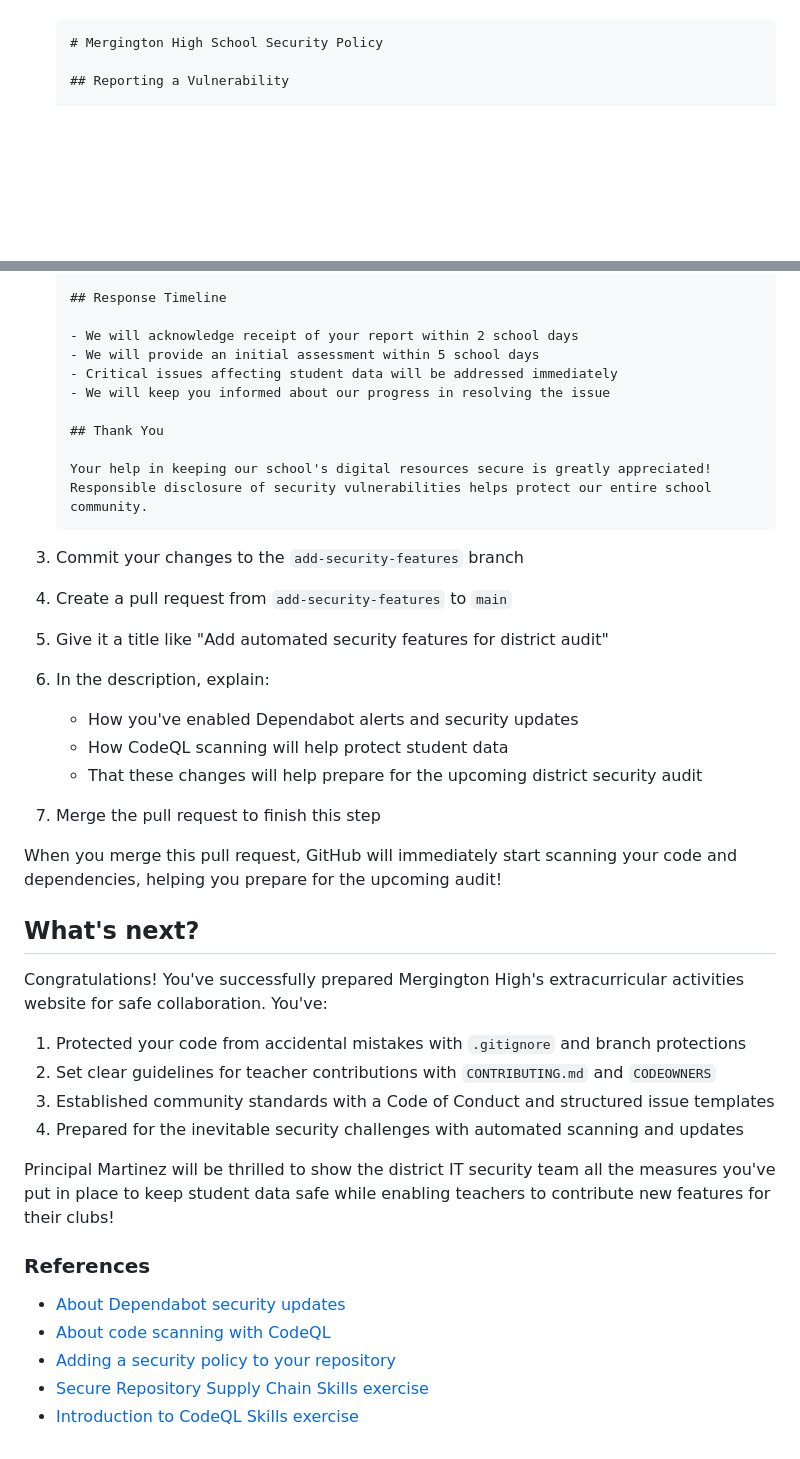
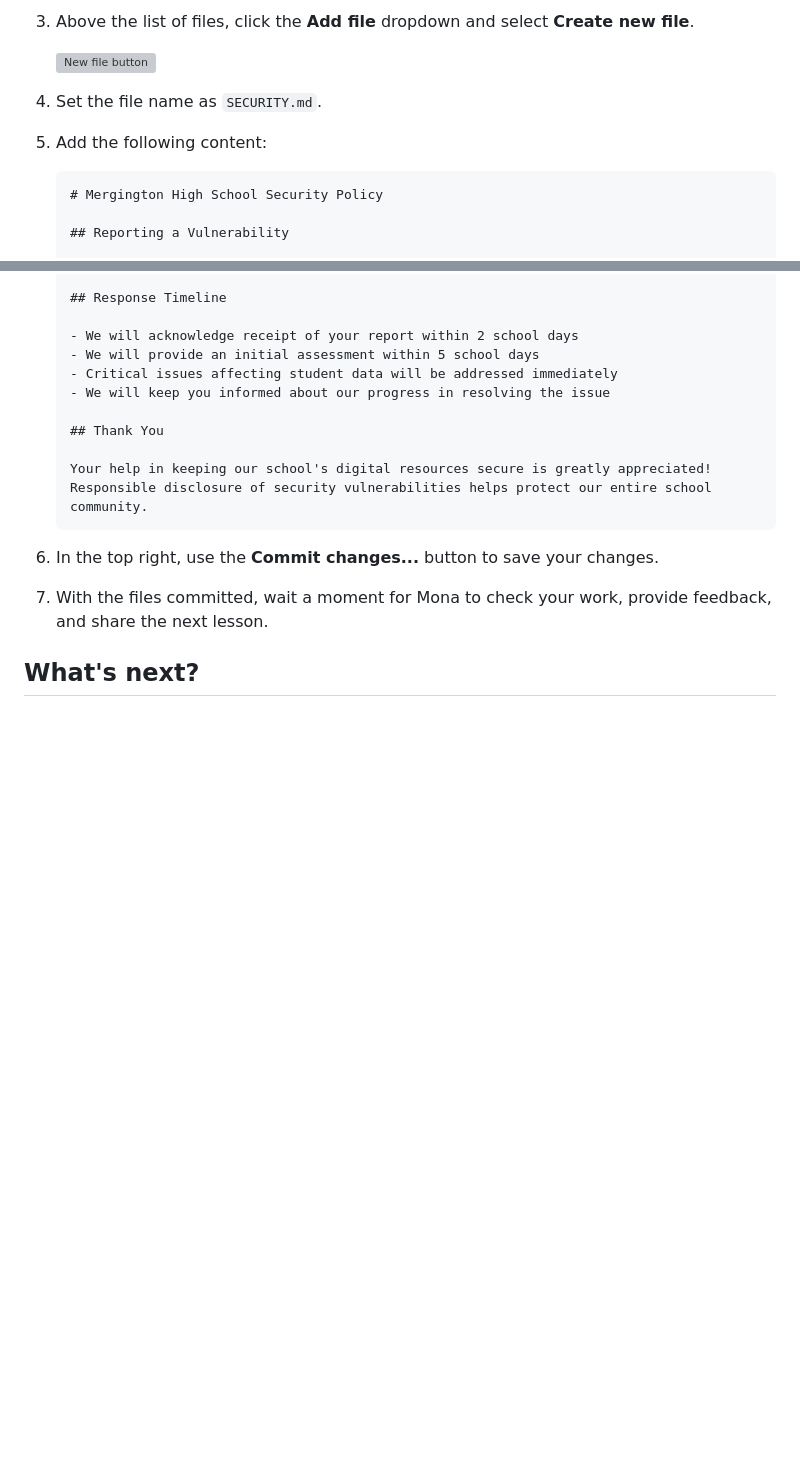
Before and after one commit to skills/introduction-to-repository-management, a Markdown page: .github/steps/4-prepare-for-the-inevitable.md, 2 parts joined by grey strips. Drawn GitHub-style; blank space fills up the shorter version; grey boxes are pictures that could not be loaded.

````diff
--- a/.github/steps/4-prepare-for-the-inevitable.md
+++ b/.github/steps/4-prepare-for-the-inevitable.md
@@ -56,3 +67,10 @@ Finally, let's create a clear security policy to guide teachers on how to report
+1. Above the list of files, click the **Add file** dropdown and select **Create new file**.
+
+   <img width="300" alt="New file button" src="https://github.com/user-attachments/assets/8f3f8da8-1471-485a-9df5-8c03ecba2d8e"/>
+
+1. Set the file name as `SECURITY.md`.
+
+1. Add the following content:
 
    ```markdown
    # Mergington High School Security Policy
@@ -81,32 +99,8 @@ Finally, let's create a clear security policy to guide teachers on how to report
    Your help in keeping our school's digital resources secure is greatly appreciated! Responsible disclosure of security vulnerabilities helps protect our entire school community.
    ```
 
-3. Commit your changes to the `add-security-features` branch
-4. Create a pull request from `add-security-features` to `main`
-5. Give it a title like "Add automated security features for district audit"
-6. In the description, explain:
-   - How you've enabled Dependabot alerts and security updates
-   - How CodeQL scanning will help protect student data
-   - That these changes will help prepare for the upcoming district security audit
-7. Merge the pull request to finish this step
+1. In the top right, use the **Commit changes...** button to save your changes.
 
-When you merge this pull request, GitHub will immediately start scanning your code and dependencies, helping you prepare for the upcoming audit!
+1. With the files committed, wait a moment for Mona to check your work, provide feedback, and share the next lesson.
 
 ## What's next?
-
-Congratulations! You've successfully prepared Mergington High's extracurricular activities website for safe collaboration. You've:
-
-1. Protected your code from accidental mistakes with `.gitignore` and branch protections
-2. Set clear guidelines for teacher contributions with `CONTRIBUTING.md` and `CODEOWNERS`
-3. Established community standards with a Code of Conduct and structured issue templates
-4. Prepared for the inevitable security challenges with automated scanning and updates
-
-Principal Martinez will be thrilled to show the district IT security team all the measures you've put in place to keep student data safe while enabling teachers to contribute new features for their clubs!
-
-### References
-
-- [About Dependabot security updates](https://docs.github.com/en/code-security/dependabot/dependabot-security-updates/about-dependabot-security-updates)
-- [About code scanning with CodeQL](https://docs.github.com/en/code-security/code-scanning/introduction-to-code-scanning/about-code-scanning-with-codeql)
-- [Adding a security policy to your repository](https://docs.github.com/en/code-security/getting-started/adding-a-security-policy-to-your-repository)
-- [Secure Repository Supply Chain Skills exercise](https://github.com/skills/secure-repository-supply-chain)
-- [Introduction to CodeQL Skills exercise](https://github.com/skills/introduction-to-codeql)
````
Also changed, not shown: other parts of .github/steps/4-prepare-for-the-inevitable.md (+43 -32 lines).
